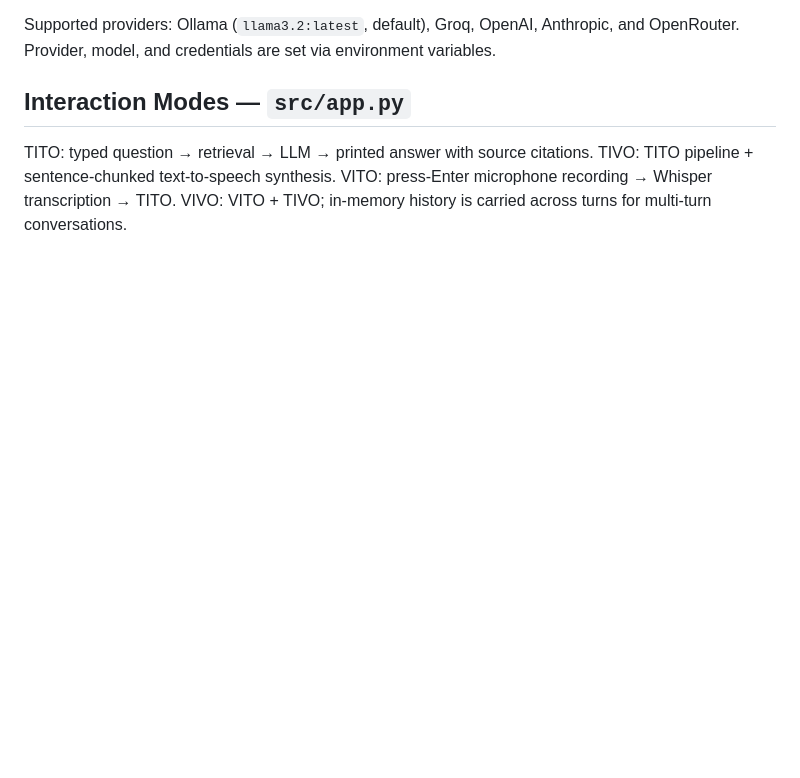
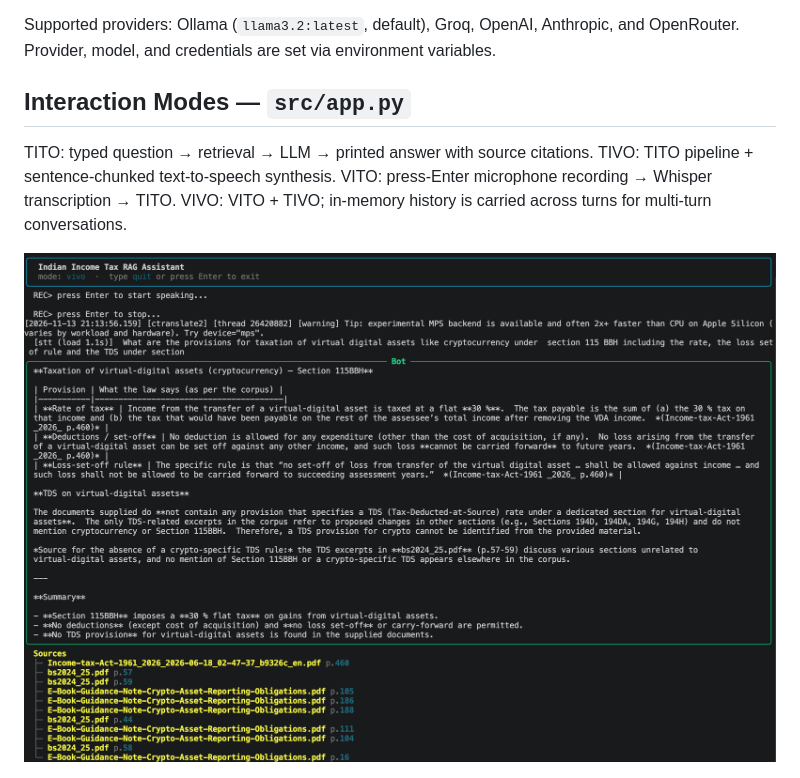
Before and after one commit to BITSSAP2025AugAPIBP3Sections/APICN002, a Markdown page: report/architecture.md, the part around the change. GitHub-like rendering; pictures changed too: report/images/tito_qm04_demo.png (added); blank space fills up the shorter version.

Commit message:
Add TITO demo screenshot to architecture.md Interaction Modes section

```diff
--- a/report/architecture.md
+++ b/report/architecture.md
@@ -37,6 +37,8 @@ TIVO: TITO pipeline + sentence-chunked text-to-speech synthesis.
 VITO: press-Enter microphone recording → Whisper transcription → TITO.
 VIVO: VITO + TIVO; in-memory history is carried across turns for multi-turn conversations.
 
+![TITO mode — Q-M04 (VDA/crypto taxation): Rich-styled answer with inline source citations](images/tito_qm04_demo.png)
+
 ![VIVO mode — Q-M04 (VDA/crypto taxation): STT transcription, Rich-styled answer with inline sources](images/vivo_qm04_demo.png)
 
 ## Speech Components
```
